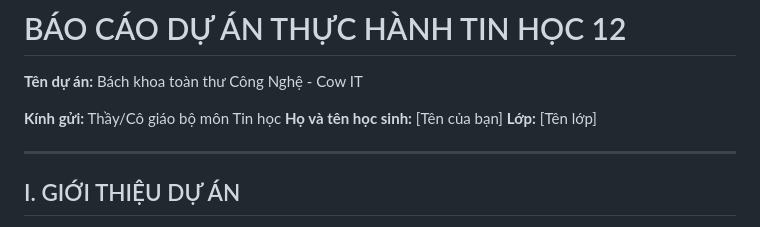
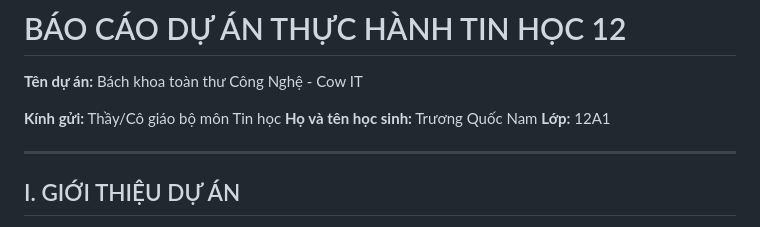
Before and after one commit to Trqc-Nam/Cow-IT-Wiki, a Markdown page: README.md, the part around the change. GitHub-like rendering.

```diff
--- a/README.md
+++ b/README.md
@@ -2,8 +2,8 @@
 **Tên dự án:** Bách khoa toàn thư Công Nghệ - Cow IT
 
 **Kính gửi:** Thầy/Cô giáo bộ môn Tin học
-**Họ và tên học sinh:** [Tên của bạn]
-**Lớp:** [Tên lớp]
+**Họ và tên học sinh:** Trương Quốc Nam
+**Lớp:** 12A1
 
 ---
 
```
